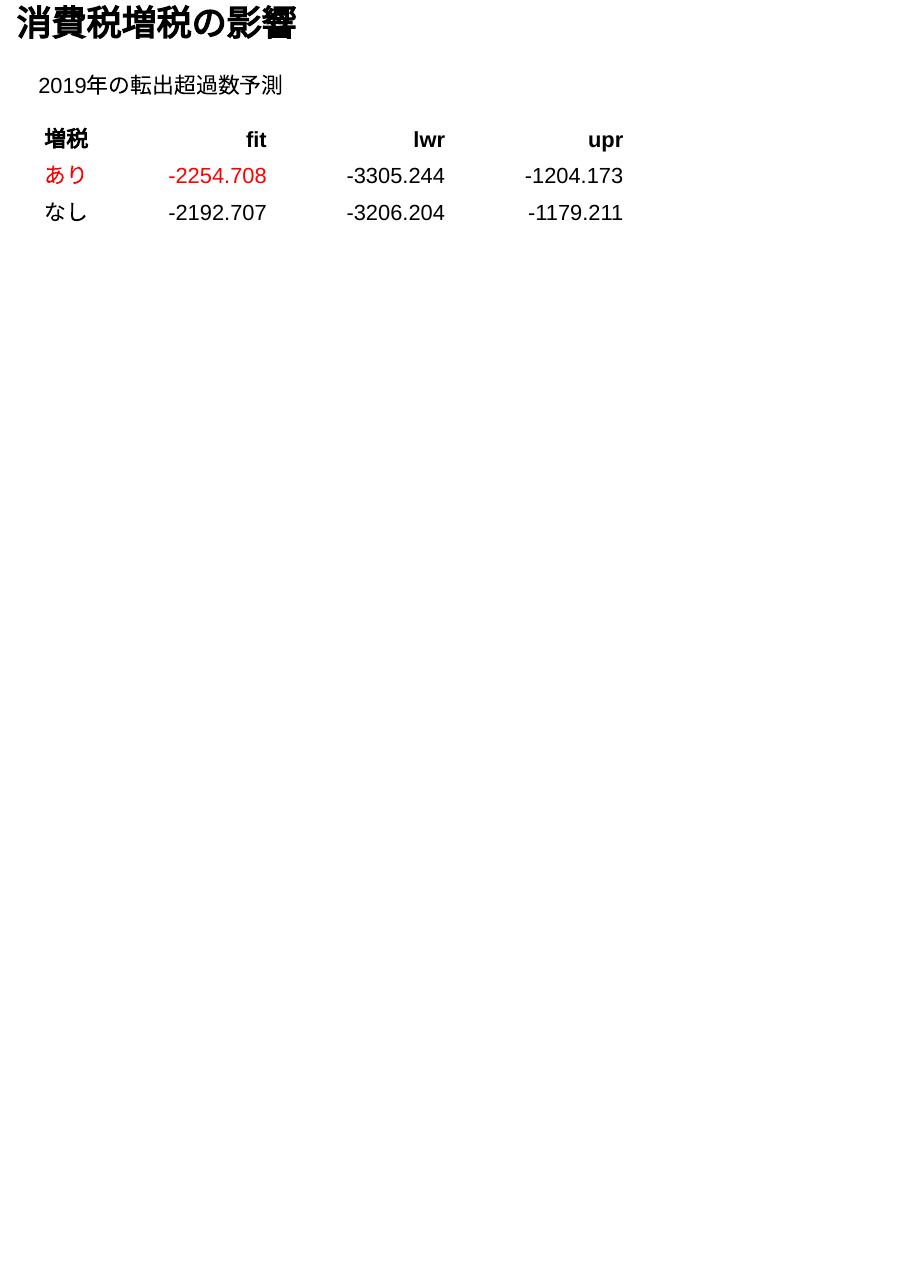
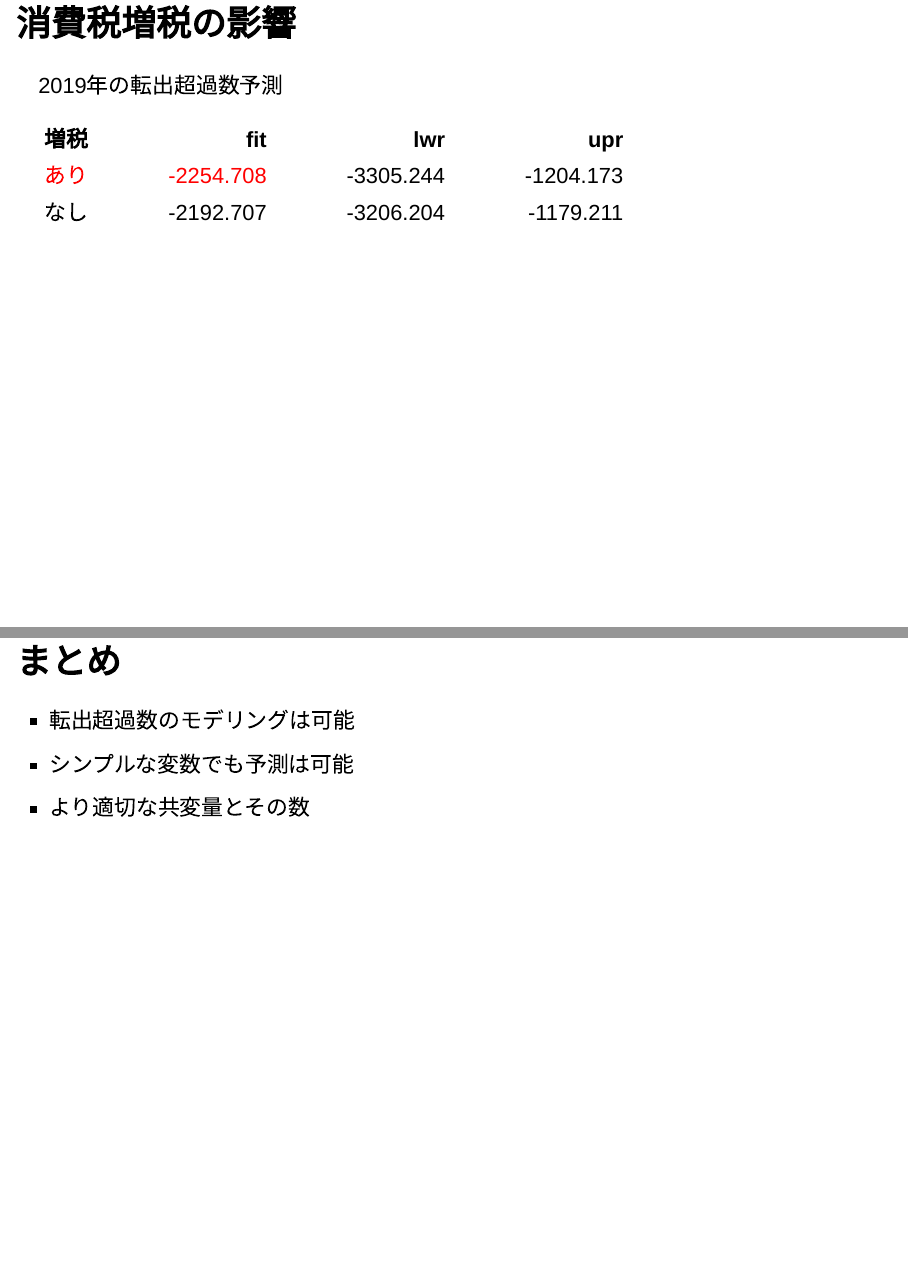
Before and after one commit to IshidaMotohiro/IshidaMotohiro.github.io, an R Markdown document (Tokushima_ebpm.Rmd): page 30 of 30 before the commit and pages 30 and 31 of 31 after it, the two joined at a grey line. Rendered offline with R 4.5, knitr and Pandoc, with nearby package versions; drawn as Slidy slides in place of the format the file asks for; some code elsewhere in the file could not run offline.

Commit message:
Add files via upload

```diff
--- a/Tokushima_ebpm.Rmd
+++ b/Tokushima_ebpm.Rmd
@@ -766,3 +766,10 @@ ggplot(data = df_filter, aes(x = time, y = y)) +
 |--:| ---------:|---------:|---------:|
 |<font color="#ff0000">あり</font>|<font color="#ff0000">-2254.708</font>| -3305.244| -1204.173|
 |なし| -2192.707| -3206.204| -1179.211|
+
+
+## まとめ{#Rejume}
+
+- 転出超過数のモデリングは可能
+- シンプルな変数でも予測は可能
+- より適切な共変量とその数
```
